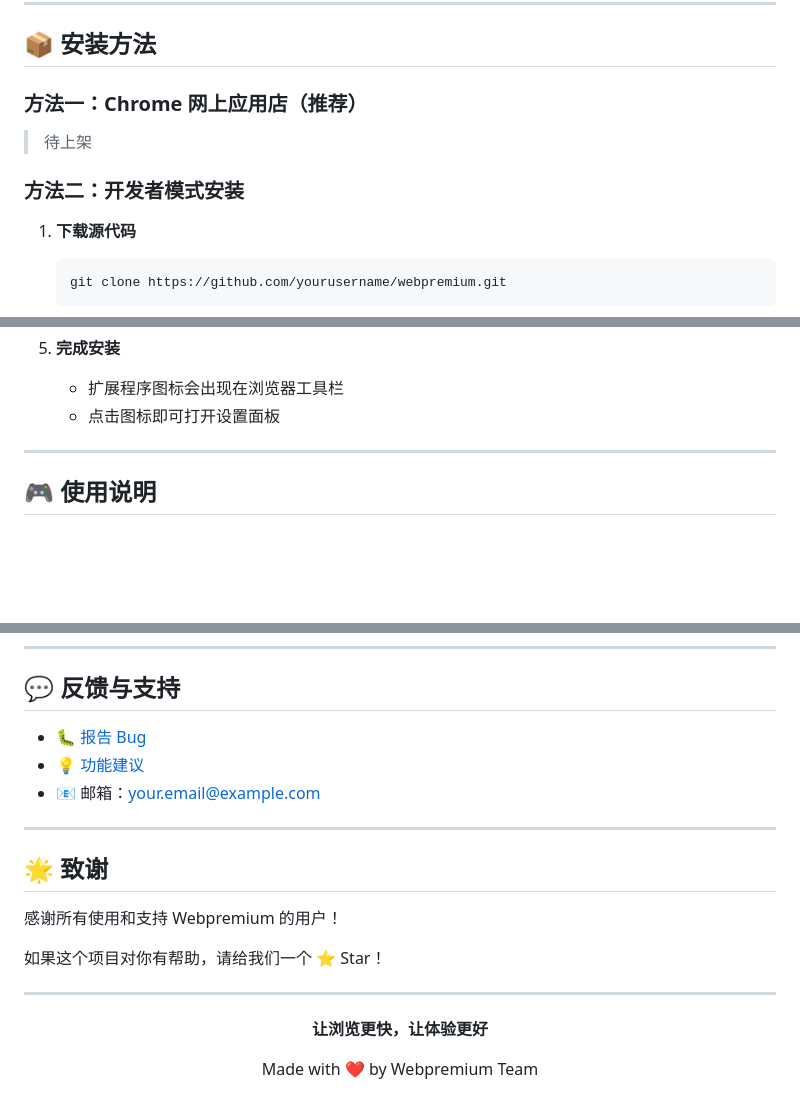
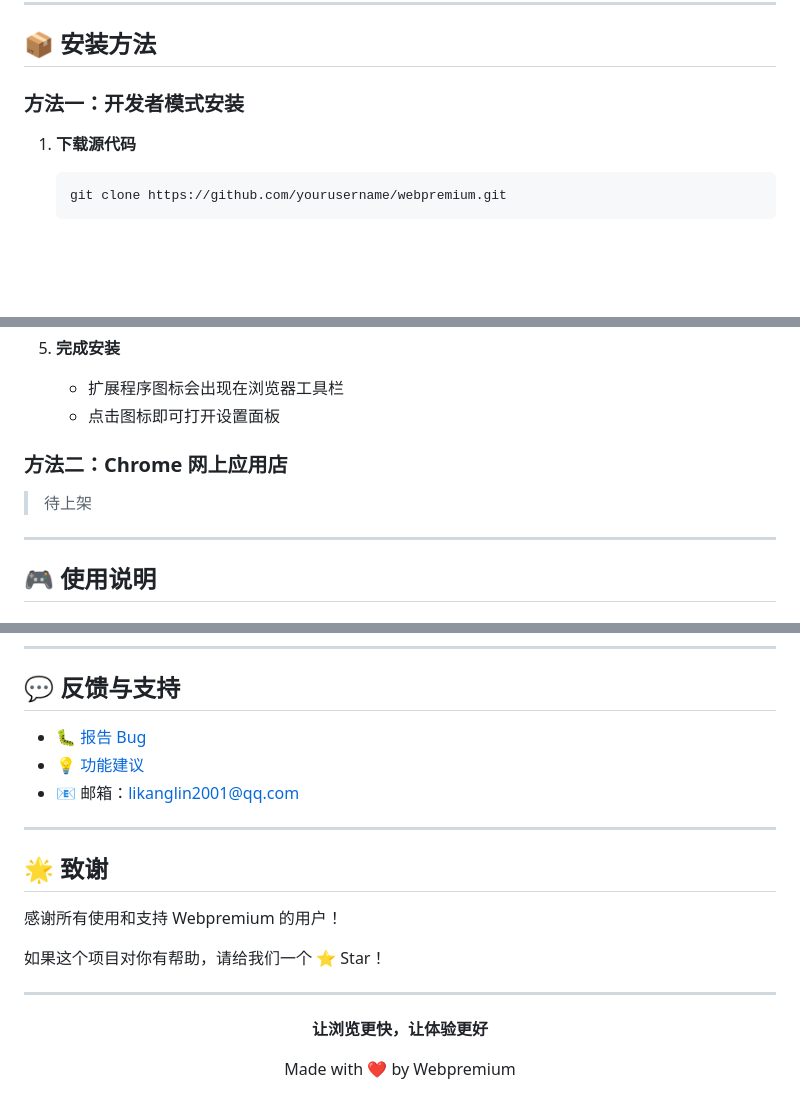
Before and after one commit to Yikumasai/Webpremium, a Markdown page: README.md, 3 parts joined by grey strips. Drawn GitHub-style; blank space fills up the shorter version.

````diff
--- a/README.md
+++ b/README.md
@@ -84,10 +84,7 @@ Webpremium 是一款革命性的 Chrome 浏览器插件，通过智能预加载
 
 ## 📦 安装方法
 
-### 方法一：Chrome 网上应用店（推荐）
-> 待上架
-
-### 方法二：开发者模式安装
+### 方法一：开发者模式安装
 
 1. **下载源代码**
    ```bash
@@ -108,6 +105,10 @@ Webpremium 是一款革命性的 Chrome 浏览器插件，通过智能预加载
 5. **完成安装**
    - 扩展程序图标会出现在浏览器工具栏
    - 点击图标即可打开设置面板
+
+
+### 方法二：Chrome 网上应用店
+> 待上架
 
 ---
 
@@ -329,9 +330,9 @@ Mozilla Public License Version 2.0
 
 ## 💬 反馈与支持
 
-- 🐛 [报告 Bug](https://github.com/yourusername/webpremium/issues)
-- 💡 [功能建议](https://github.com/yourusername/webpremium/issues)
-- 📧 邮箱：your.email@example.com
+- 🐛 [报告 Bug](https://github.com/Yikumasai/webpremium/issues)
+- 💡 [功能建议](https://github.com/Yikumasai/webpremium/issues)
+- 📧 邮箱：likanglin2001@qq.com
 
 ---
 
@@ -347,6 +348,6 @@ Mozilla Public License Version 2.0
 
 **让浏览更快，让体验更好**
 
-Made with ❤️ by Webpremium Team
+Made with ❤️ by Webpremium
 
 </div>
````
